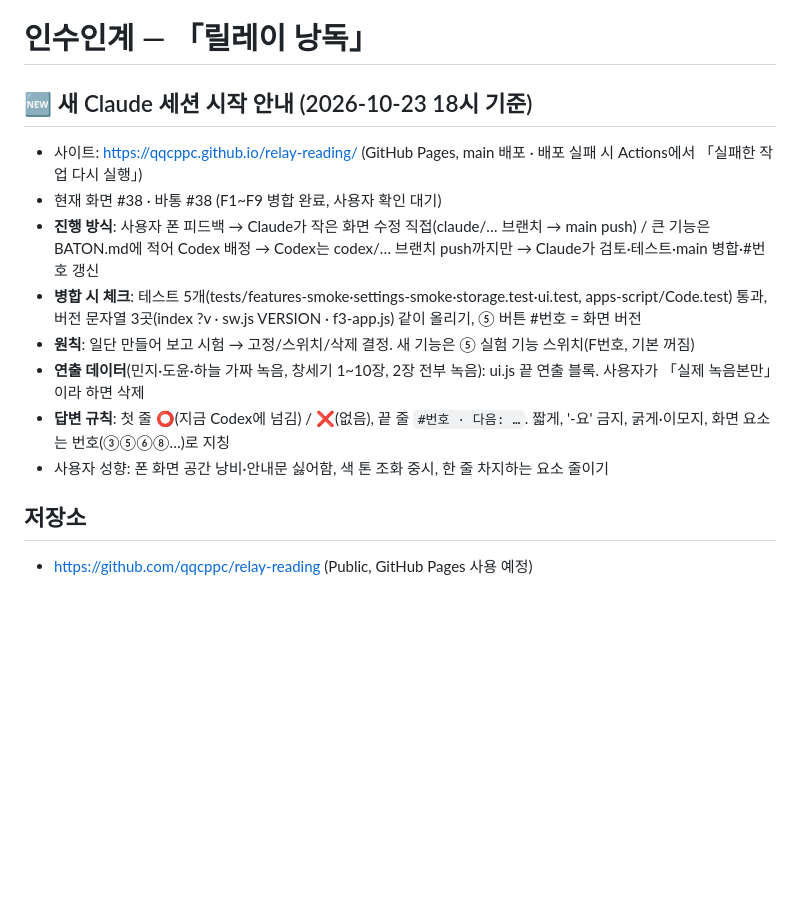
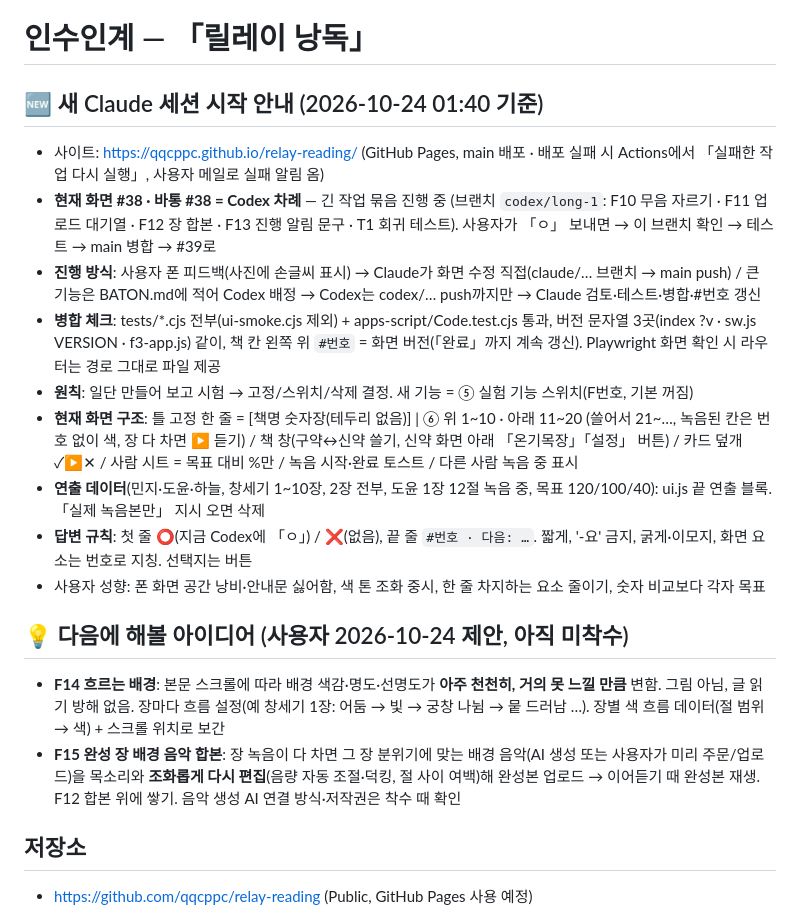
Before and after one commit to qqcppc/relay-reading, a Markdown page: HANDOVER.md, the part around the change. GitHub-like rendering; blank space fills up the shorter version.

Commit message:
HANDOVER: 세션 인수인계 갱신(#38, Codex 진행 중) + F14 흐르는 배경·F15 배경음악 아이디어
Co-Authored-By: Claude Opus 5.5 <noreply@anthropic.com>
Claude-Session: https://claude.ai/code/session_0137kkHW3hhWe6MAET7hi6WA

```diff
--- a/HANDOVER.md
+++ b/HANDOVER.md
@@ -1,14 +1,19 @@
 # 인수인계 — 「릴레이 낭독」
 
-## 🆕 새 Claude 세션 시작 안내 (2026-10-23 18시 기준)
-- 사이트: https://qqcppc.github.io/relay-reading/ (GitHub Pages, main 배포 · 배포 실패 시 Actions에서 「실패한 작업 다시 실행」)
-- 현재 화면 #38 · 바통 #38 (F1~F9 병합 완료, 사용자 확인 대기)
-- **진행 방식**: 사용자 폰 피드백 → Claude가 작은 화면 수정 직접(claude/… 브랜치 → main push) / 큰 기능은 BATON.md에 적어 Codex 배정 → Codex는 codex/… 브랜치 push까지만 → Claude가 검토·테스트·main 병합·#번호 갱신
-- **병합 시 체크**: 테스트 5개(tests/features-smoke·settings-smoke·storage.test·ui.test, apps-script/Code.test) 통과, 버전 문자열 3곳(index ?v · sw.js VERSION · f3-app.js) 같이 올리기, ⑤ 버튼 #번호 = 화면 버전
-- **원칙**: 일단 만들어 보고 시험 → 고정/스위치/삭제 결정. 새 기능은 ⑤ 실험 기능 스위치(F번호, 기본 꺼짐)
-- **연출 데이터**(민지·도윤·하늘 가짜 녹음, 창세기 1~10장, 2장 전부 녹음): ui.js 끝 연출 블록. 사용자가 「실제 녹음본만」이라 하면 삭제
-- **답변 규칙**: 첫 줄 ⭕(지금 Codex에 넘김) / ❌(없음), 끝 줄 `#번호 · 다음: …`. 짧게, '-요' 금지, 굵게·이모지, 화면 요소는 번호(③⑤⑥⑧…)로 지칭
-- 사용자 성향: 폰 화면 공간 낭비·안내문 싫어함, 색 톤 조화 중시, 한 줄 차지하는 요소 줄이기
+## 🆕 새 Claude 세션 시작 안내 (2026-10-24 01:40 기준)
+- 사이트: https://qqcppc.github.io/relay-reading/ (GitHub Pages, main 배포 · 배포 실패 시 Actions에서 「실패한 작업 다시 실행」, 사용자 메일로 실패 알림 옴)
+- **현재 화면 #38 · 바통 #38 = Codex 차례** — 긴 작업 묶음 진행 중 (브랜치 `codex/long-1`: F10 무음 자르기 · F11 업로드 대기열 · F12 장 합본 · F13 진행 알림 문구 · T1 회귀 테스트). 사용자가 「ㅇ」 보내면 → 이 브랜치 확인 → 테스트 → main 병합 → #39로
+- **진행 방식**: 사용자 폰 피드백(사진에 손글씨 표시) → Claude가 화면 수정 직접(claude/… 브랜치 → main push) / 큰 기능은 BATON.md에 적어 Codex 배정 → Codex는 codex/… push까지만 → Claude 검토·테스트·병합·#번호 갱신
+- **병합 체크**: tests/*.cjs 전부(ui-smoke.cjs 제외) + apps-script/Code.test.cjs 통과, 버전 문자열 3곳(index ?v · sw.js VERSION · f3-app.js) 같이, 책 칸 왼쪽 위 `#번호` = 화면 버전(「완료」까지 계속 갱신). Playwright 화면 확인 시 라우터는 경로 그대로 파일 제공
+- **원칙**: 일단 만들어 보고 시험 → 고정/스위치/삭제 결정. 새 기능 = ⑤ 실험 기능 스위치(F번호, 기본 꺼짐)
+- **현재 화면 구조**: 틀 고정 한 줄 = [책명 숫자장(테두리 없음)] | ⑥ 위 1~10 · 아래 11~20 (쓸어서 21~…, 녹음된 칸은 번호 없이 색, 장 다 차면 ▶ 듣기) / 책 창(구약↔신약 쓸기, 신약 화면 아래 「온기목장」「설정」 버튼) / 카드 덮개 ✓▶✕ / 사람 시트 = 목표 대비 %만 / 녹음 시작·완료 토스트 / 다른 사람 녹음 중 표시
+- **연출 데이터**(민지·도윤·하늘, 창세기 1~10장, 2장 전부, 도윤 1장 12절 녹음 중, 목표 120/100/40): ui.js 끝 연출 블록. 「실제 녹음본만」 지시 오면 삭제
+- **답변 규칙**: 첫 줄 ⭕(지금 Codex에 「ㅇ」) / ❌(없음), 끝 줄 `#번호 · 다음: …`. 짧게, '-요' 금지, 굵게·이모지, 화면 요소는 번호로 지칭. 선택지는 버튼
+- 사용자 성향: 폰 화면 공간 낭비·안내문 싫어함, 색 톤 조화 중시, 한 줄 차지하는 요소 줄이기, 숫자 비교보다 각자 목표
+
+## 💡 다음에 해볼 아이디어 (사용자 2026-10-24 제안, 아직 미착수)
+- **F14 흐르는 배경**: 본문 스크롤에 따라 배경 색감·명도·선명도가 **아주 천천히, 거의 못 느낄 만큼** 변함. 그림 아님, 글 읽기 방해 없음. 장마다 흐름 설정(예 창세기 1장: 어둠 → 빛 → 궁창 나뉨 → 뭍 드러남 …). 장별 색 흐름 데이터(절 범위 → 색) + 스크롤 위치로 보간
+- **F15 완성 장 배경 음악 합본**: 장 녹음이 다 차면 그 장 분위기에 맞는 배경 음악(AI 생성 또는 사용자가 미리 주문/업로드)을 목소리와 **조화롭게 다시 편집**(음량 자동 조절·덕킹, 절 사이 여백)해 완성본 업로드 → 이어듣기 때 완성본 재생. F12 합본 위에 쌓기. 음악 생성 AI 연결 방식·저작권은 착수 때 확인
 
 ## 저장소
 - https://github.com/qqcppc/relay-reading (Public, GitHub Pages 사용 예정)
```
